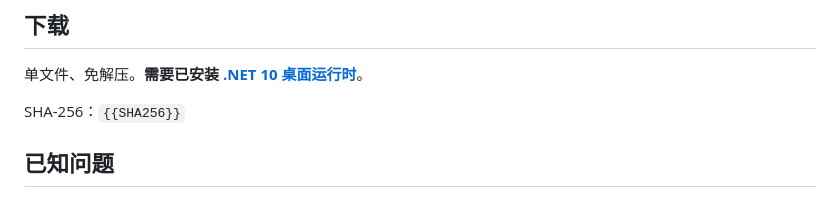
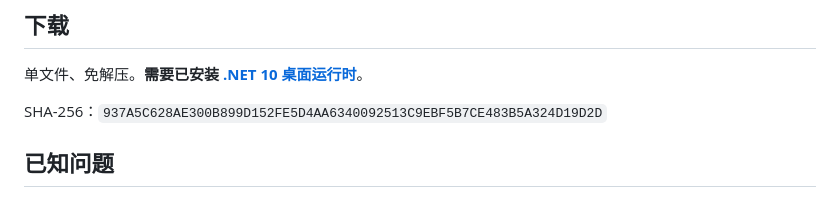
Before and after one commit to askbbtsk/pcl-lite, a Markdown page: release/notes-1.5.8-snapshot.md, the part around the change. GitHub-like rendering.

Commit message:
1.5.8-snapshot：补发布说明与校验和

```diff
--- a/release/notes-1.5.8-snapshot.md
+++ b/release/notes-1.5.8-snapshot.md
@@ -56,7 +56,7 @@ C 盘紧张或者想单独隔离一套存档时完全没辙。
 
 单文件、免解压。**需要已安装 [.NET 10 桌面运行时](https://dotnet.microsoft.com/download/dotnet/10.0)**。
 
-SHA-256：`{{SHA256}}`
+SHA-256：`937A5C628AE300B899D152FE5D4AA6340092513C9EBF5B7CE483B5A324D19D2D`
 
 ## 已知问题
 
```
